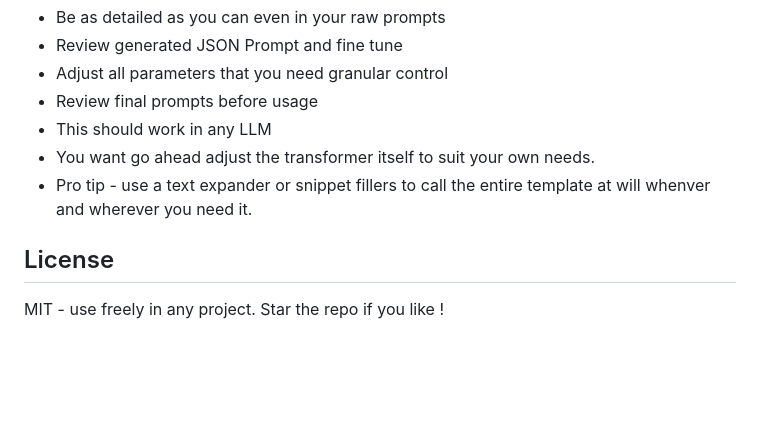
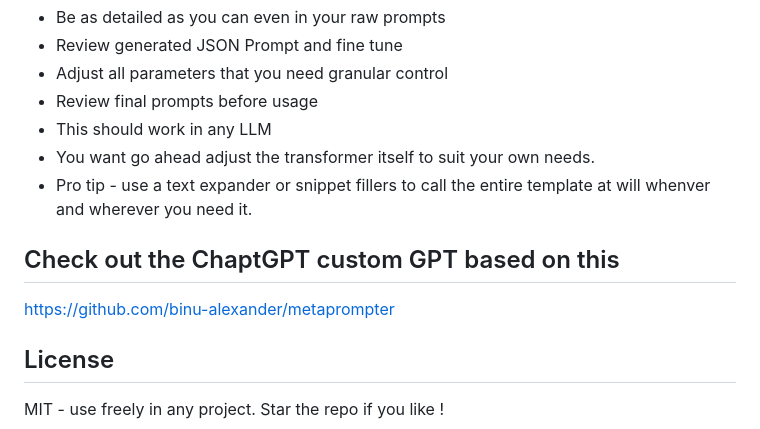
Before and after one commit to binu-alexander/metaprompter, a Markdown page: Metaprompt.md, the part around the change. Drawn GitHub-style; blank space fills up the shorter version.

Commit message:
Add link to ChatGPT custom GPT in Metaprompt.md

```diff
--- a/Metaprompt.md
+++ b/Metaprompt.md
@@ -160,7 +160,9 @@ Store the output JSON for consistent results across similar tasks.
 - You want go ahead adjust the transformer itself to suit your own needs.
 - Pro tip - use a text expander or snippet fillers to call the entire template at will whenver and wherever you need it.
 
+## Check out the ChaptGPT custom GPT based on this
 
+https://github.com/binu-alexander/metaprompter
 
 ## License
 MIT - use freely in any project. Star the repo if you like !
```
